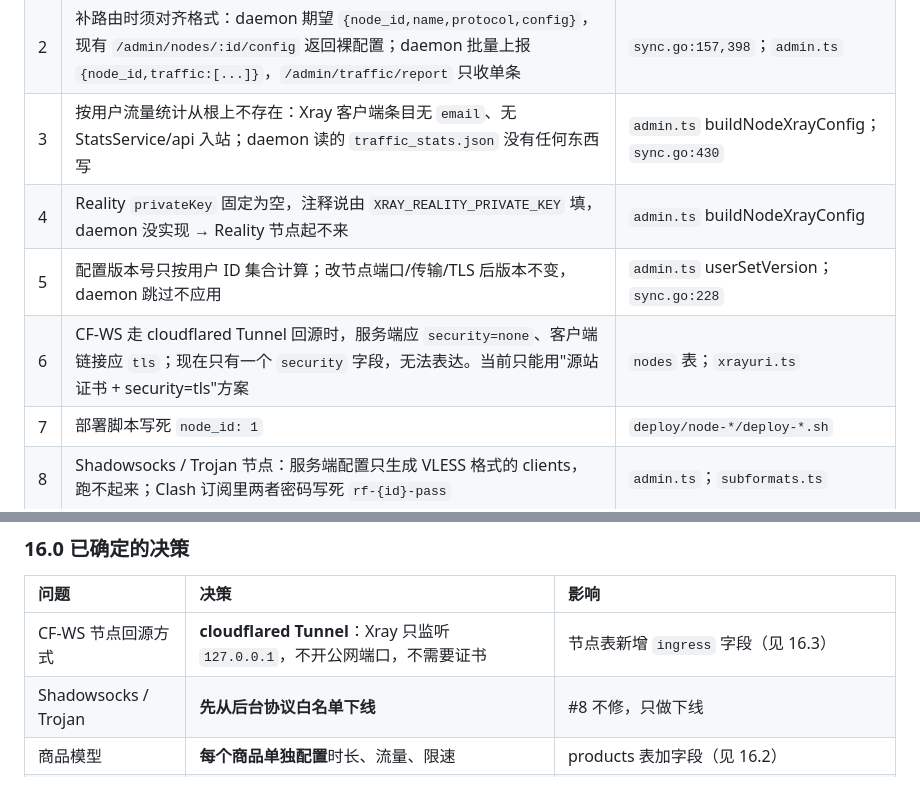
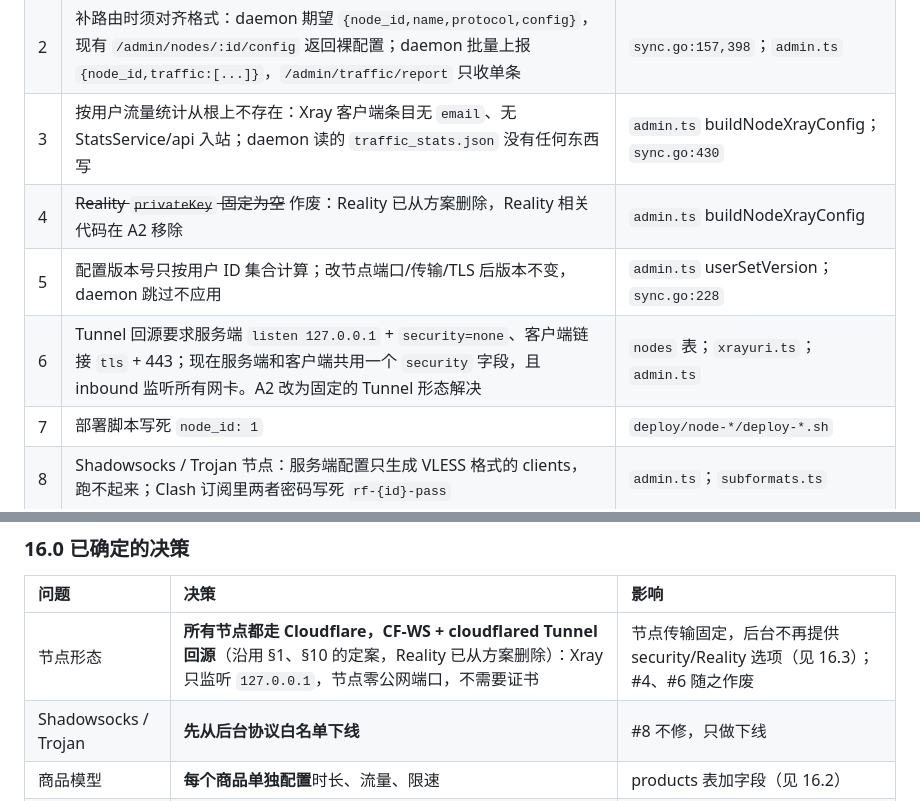
Before and after one commit to ouyexiaogongzhu/airport, a Markdown page: cloudflare_migration_plan.md, 2 parts joined by grey strips. Rendered like a GitHub page.

```diff
--- a/cloudflare_migration_plan.md
+++ b/cloudflare_migration_plan.md
@@ -606,9 +606,9 @@ Worker route 在 dashboard **一鍵禁用** → 流量瞬時回落舊 Go 源站
 | 1 | Worker 没有 daemon 调用的 `GET /api/v1/node/:token/config` 和 `POST /api/v1/node/:token/traffic/report`，节点拉不到配置、报不了流量 | `workers/api/src/index.ts`；daemon `sync.go:166,404` |
 | 2 | 补路由时须对齐格式：daemon 期望 `{node_id,name,protocol,config}`，现有 `/admin/nodes/:id/config` 返回裸配置；daemon 批量上报 `{node_id,traffic:[...]}`，`/admin/traffic/report` 只收单条 | `sync.go:157,398`；`admin.ts` |
 | 3 | 按用户流量统计从根上不存在：Xray 客户端条目无 `email`、无 StatsService/api 入站；daemon 读的 `traffic_stats.json` 没有任何东西写 | `admin.ts` buildNodeXrayConfig；`sync.go:430` |
-| 4 | Reality `privateKey` 固定为空，注释说由 `XRAY_REALITY_PRIVATE_KEY` 填，daemon 没实现 → Reality 节点起不来 | `admin.ts` buildNodeXrayConfig |
+| 4 | ~~Reality `privateKey` 固定为空~~ 作废：Reality 已从方案删除，Reality 相关代码在 A2 移除 | `admin.ts` buildNodeXrayConfig |
 | 5 | 配置版本号只按用户 ID 集合计算；改节点端口/传输/TLS 后版本不变，daemon 跳过不应用 | `admin.ts` userSetVersion；`sync.go:228` |
-| 6 | CF-WS 走 cloudflared Tunnel 回源时，服务端应 `security=none`、客户端链接应 `tls`；现在只有一个 `security` 字段，无法表达。当前只能用"源站证书 + security=tls"方案 | `nodes` 表；`xrayuri.ts` |
+| 6 | Tunnel 回源要求服务端 `listen 127.0.0.1` + `security=none`、客户端链接 `tls` + 443；现在服务端和客户端共用一个 `security` 字段，且 inbound 监听所有网卡。A2 改为固定的 Tunnel 形态解决 | `nodes` 表；`xrayuri.ts`；`admin.ts` |
 | 7 | 部署脚本写死 `node_id: 1` | `deploy/node-*/deploy-*.sh` |
 | 8 | Shadowsocks / Trojan 节点：服务端配置只生成 VLESS 格式的 clients，跑不起来；Clash 订阅里两者密码写死 `rf-{id}-pass` | `admin.ts`；`subformats.ts` |
 
@@ -678,7 +678,7 @@ Worker route 在 dashboard **一鍵禁用** → 流量瞬時回落舊 Go 源站
 
 | 问题 | 决策 | 影响 |
 | :--- | :--- | :--- |
-| CF-WS 节点回源方式 | **cloudflared Tunnel**：Xray 只监听 `127.0.0.1`，不开公网端口，不需要证书 | 节点表新增 `ingress` 字段（见 16.3） |
+| 节点形态 | **所有节点都走 Cloudflare，CF-WS + cloudflared Tunnel 回源**（沿用 §1、§10 的定案，Reality 已从方案删除）：Xray 只监听 `127.0.0.1`，节点零公网端口，不需要证书 | 节点传输固定，后台不再提供 security/Reality 选项（见 16.3）；#4、#6 随之作废 |
 | Shadowsocks / Trojan | **先从后台协议白名单下线** | #8 不修，只做下线 |
 | 商品模型 | **每个商品单独配置**时长、流量、限速 | products 表加字段（见 16.2） |
 | 支付 | **暂不做，先跑通**。首个里程碑由管理员在后台手动开通订阅 | #14–#22 整体移到里程碑 B；原 #36（后台改用户订阅）提前到里程碑 A |
```
Also changed, not shown: other parts of cloudflare_migration_plan.md (+18 -14 lines), README.md (+6 -10 lines), airport_system_design.md (+2 -1 lines).
